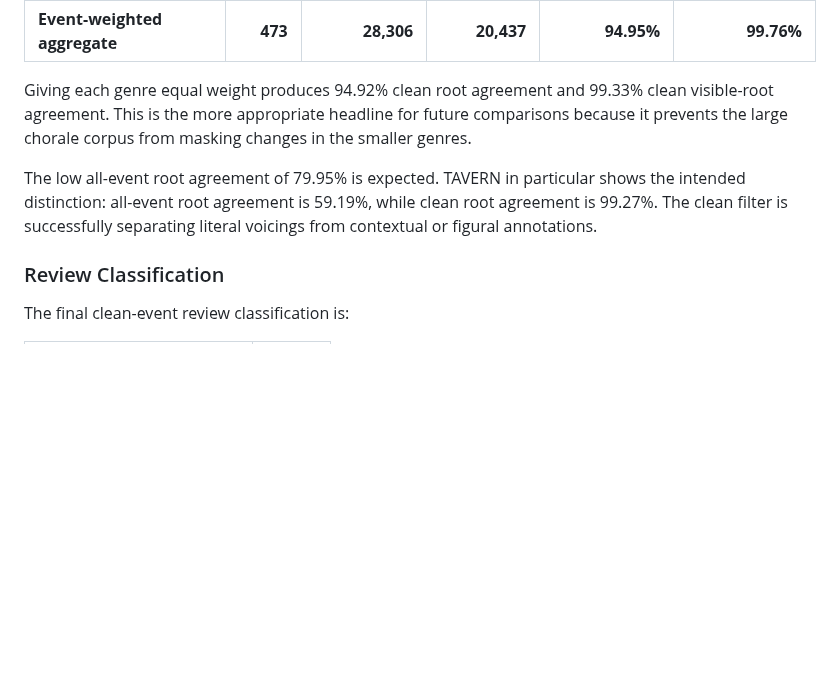
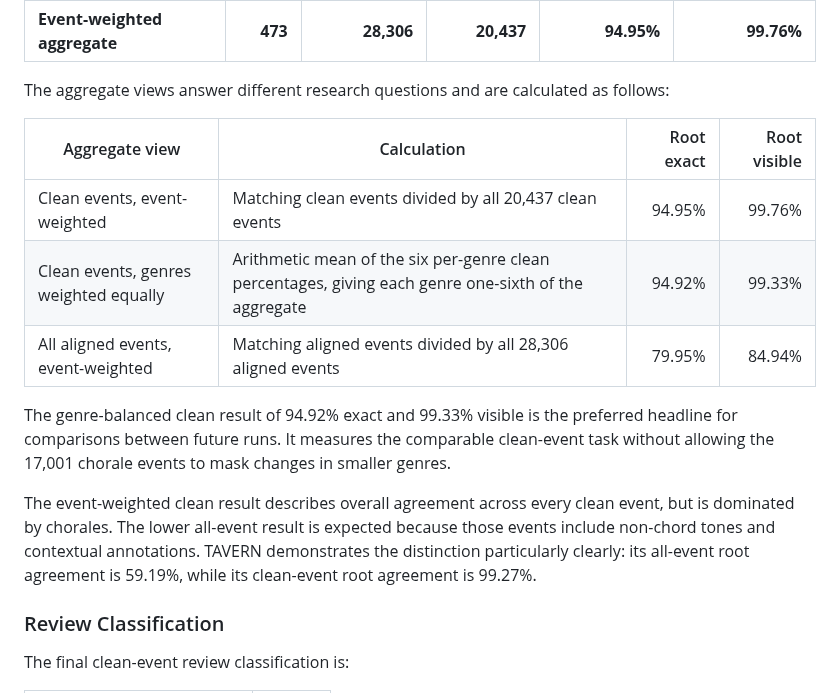
Before and after one commit to EarthmanMuons/whatchord, a Markdown page: docs/research/contrapunctus-benchmark-comparison.md, the part around the change. Drawn GitHub-style; blank space fills up the shorter version.

Commit message:
Add an aggregate-view table to the Expanded Results section

```diff
--- a/docs/research/contrapunctus-benchmark-comparison.md
+++ b/docs/research/contrapunctus-benchmark-comparison.md
@@ -123,15 +123,25 @@ their relevance to simultaneous chord identification:
 | TAVERN variations            |       7 |          1,007 |          410 |           99.27% |            100.00% |
 | **Event-weighted aggregate** | **473** |     **28,306** |   **20,437** |       **94.95%** |         **99.76%** |
 
-Giving each genre equal weight produces 94.92% clean root agreement and 99.33%
-clean visible-root agreement. This is the more appropriate headline for future
-comparisons because it prevents the large chorale corpus from masking changes in
-the smaller genres.
+The aggregate views answer different research questions and are calculated as
+follows:
 
-The low all-event root agreement of 79.95% is expected. TAVERN in particular
-shows the intended distinction: all-event root agreement is 59.19%, while clean
-root agreement is 99.27%. The clean filter is successfully separating literal
-voicings from contextual or figural annotations.
+| Aggregate view                        | Calculation                                                                                          | Root exact | Root visible |
+| ------------------------------------- | ---------------------------------------------------------------------------------------------------- | ---------: | -----------: |
+| Clean events, event-weighted          | Matching clean events divided by all 20,437 clean events                                             |     94.95% |       99.76% |
+| Clean events, genres weighted equally | Arithmetic mean of the six per-genre clean percentages, giving each genre one-sixth of the aggregate |     94.92% |       99.33% |
+| All aligned events, event-weighted    | Matching aligned events divided by all 28,306 aligned events                                         |     79.95% |       84.94% |
+
+The genre-balanced clean result of 94.92% exact and 99.33% visible is the
+preferred headline for comparisons between future runs. It measures the
+comparable clean-event task without allowing the 17,001 chorale events to mask
+changes in smaller genres.
+
+The event-weighted clean result describes overall agreement across every clean
+event, but is dominated by chorales. The lower all-event result is expected
+because those events include non-chord tones and contextual annotations. TAVERN
+demonstrates the distinction particularly clearly: its all-event root agreement
+is 59.19%, while its clean-event root agreement is 99.27%.
 
 ### Review Classification
 
```
